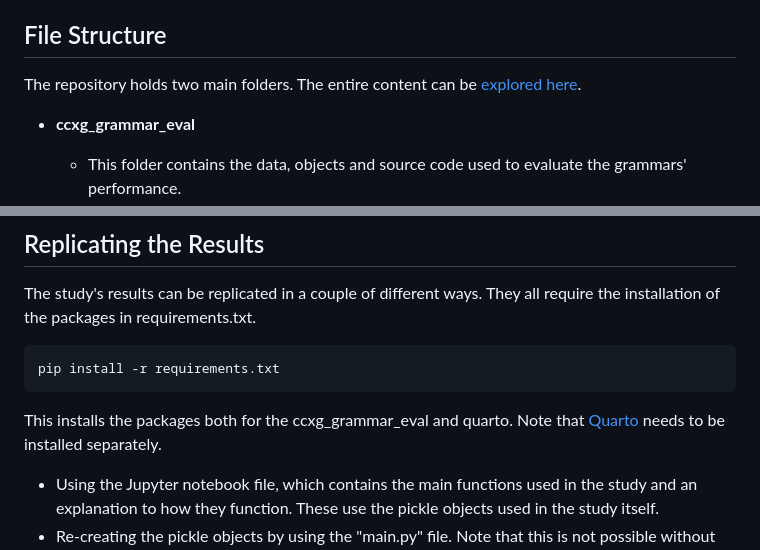
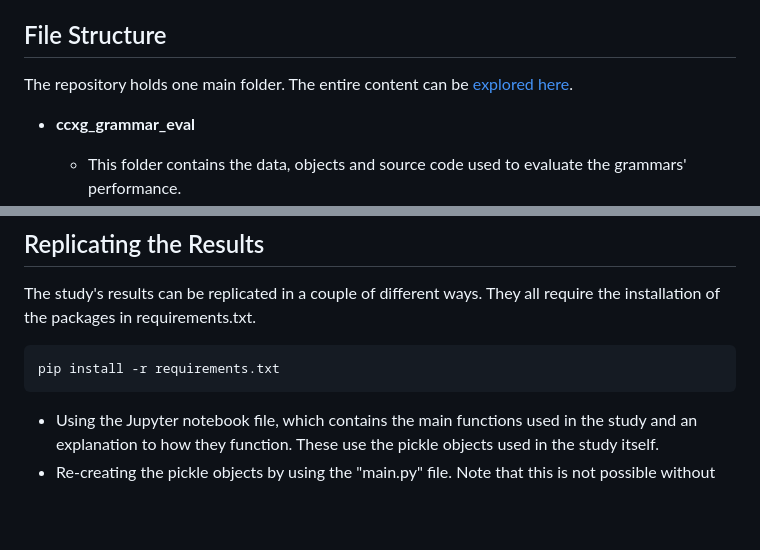
Before and after one commit to TomMoeras/evaluating-large-scale-construction-grammar-2024, a Markdown page: README.md, 2 parts joined by grey strips. Drawn GitHub-style; blank space fills up the shorter version.

````diff
--- a/README.md
+++ b/README.md
@@ -6,7 +6,7 @@ This repository contains the code and resources for the project. It is meant as
 
 ## File Structure
 
-The repository holds two main folders. The entire content can be [explored here](https://mango-dune-07a8b7110.1.azurestaticapps.net/?repo=TomMoeras%2Fevaluating-large-scale-construction-grammar-clin).
+The repository holds one main folder. The entire content can be [explored here](https://mango-dune-07a8b7110.1.azurestaticapps.net/?repo=TomMoeras%2Fevaluating-large-scale-construction-grammar-clin).
 
 * **ccxg_grammar_eval**
 
@@ -39,7 +39,6 @@ The study's results can be replicated in a couple of different ways. They all re
 ```
 pip install -r requirements.txt
 ```
-This installs the packages both for the ccxg_grammar_eval and quarto. Note that [Quarto](https://quarto.org/) needs to be installed separately.
 
 * Using the Jupyter notebook file, which contains the main functions used in the study and an explanation to how they function. These use the pickle objects used in the study itself.
 * Re-creating the pickle objects by using the "main.py" file. Note that this is not possible without using the "corpus_data.csv" which is not provided in this repository due to licensing restrictions. This file is available on request.
````
